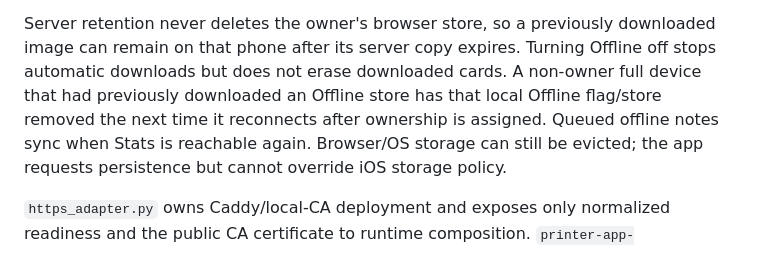
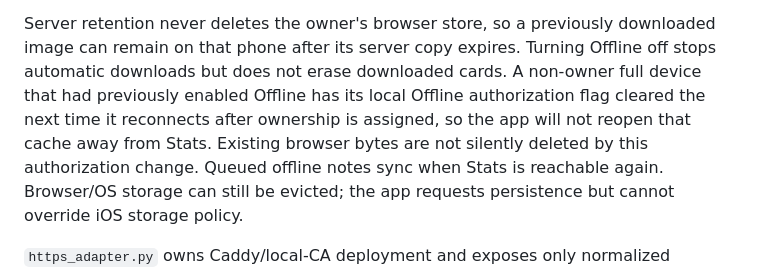
Before and after one commit to matijepekovic/pi-sales-leaderboard, a Markdown page: printer_app/gallery/README.md, the part around the change. Rendered like a GitHub page.

Commit message:
Clarify non-owner Offline cache authorization behavior

```diff
--- a/printer_app/gallery/README.md
+++ b/printer_app/gallery/README.md
@@ -164,9 +164,10 @@ returns to live mode/sync automatically when the Pi becomes reachable again.
 
 Server retention never deletes the owner's browser store, so a previously downloaded
 image can remain on that phone after its server copy expires. Turning Offline off stops
-automatic downloads but does not erase downloaded cards. A non-owner full device that
-had previously downloaded an Offline store has that local Offline flag/store removed
-the next time it reconnects after ownership is assigned. Queued offline notes sync when Stats is
+automatic downloads but does not erase downloaded cards. A non-owner full device that had previously enabled Offline has its local Offline
+authorization flag cleared the next time it reconnects after ownership is assigned,
+so the app will not reopen that cache away from Stats. Existing browser bytes are not
+silently deleted by this authorization change. Queued offline notes sync when Stats is
 reachable again. Browser/OS storage can still be evicted; the app requests persistence
 but cannot override iOS storage policy.
 
```
